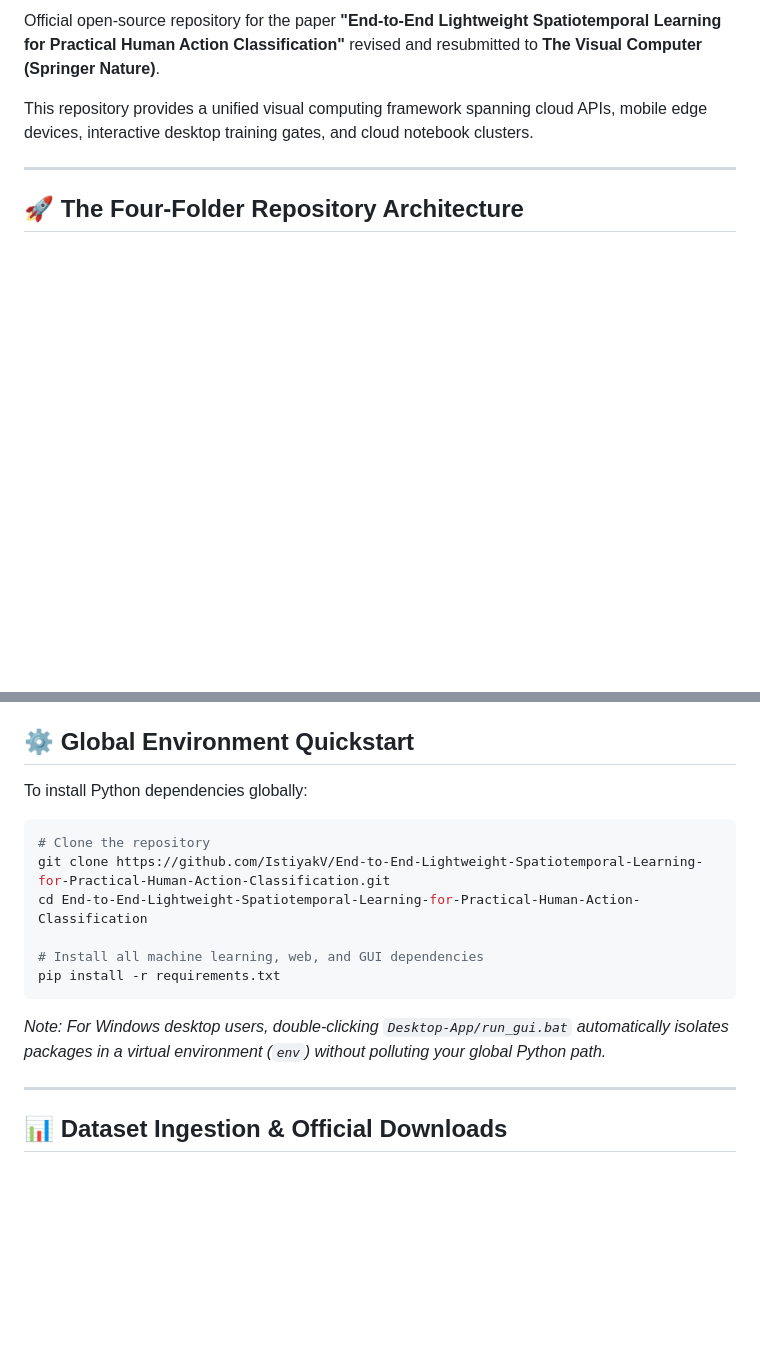
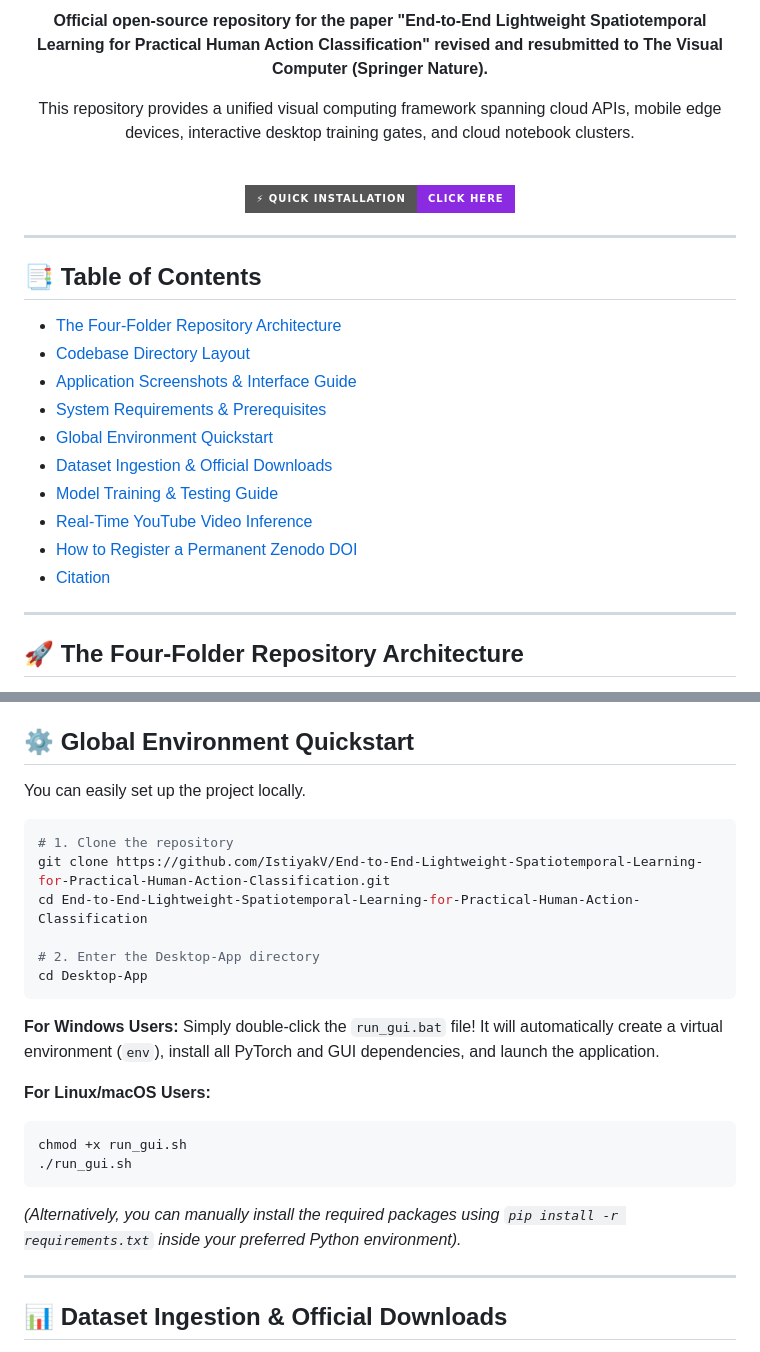
Before and after one commit to IstiyakV/End-to-End-Lightweight-Spatiotemporal-Learning-for-Practical-Human-Action-Classification, a Markdown page: README.md, 2 parts joined by grey strips. Drawn GitHub-style; badges without logos; blank space fills up the shorter version.

````diff
--- a/README.md
+++ b/README.md
@@ -6,7 +10,29 @@
 
-Official open-source repository for the paper **"End-to-End Lightweight Spatiotemporal Learning for Practical Human Action Classification"** revised and resubmitted to **The Visual Computer (Springer Nature)**.
+**Official open-source repository for the paper "End-to-End Lightweight Spatiotemporal Learning for Practical Human Action Classification" revised and resubmitted to The Visual Computer (Springer Nature).**
 
 This repository provides a unified visual computing framework spanning cloud APIs, mobile edge devices, interactive desktop training gates, and cloud notebook clusters.
+
+<br>
+
+<a href="#-global-environment-quickstart">
+  <img src="https://img.shields.io/badge/%E2%9A%A1%20Quick%20Installation-Click%20Here-blueviolet?style=for-the-badge&logo=quick" alt="Quick Installation">
+</a>
+
+</div>
+
+---
+
+## 📑 Table of Contents
+- [The Four-Folder Repository Architecture](#-the-four-folder-repository-architecture)
+- [Codebase Directory Layout](#-codebase-directory-layout)
+- [Application Screenshots & Interface Guide](#-application-screenshots--interface-guide)
+- [System Requirements & Prerequisites](#-system-requirements--prerequisites)
+- [Global Environment Quickstart](#-global-environment-quickstart)
+- [Dataset Ingestion & Official Downloads](#-dataset-ingestion--official-downloads)
+- [Model Training & Testing Guide](#-model-training--testing-guide)
+- [Real-Time YouTube Video Inference](#-real-time-youtube-video-inference)
+- [How to Register a Permanent Zenodo DOI](#-how-to-register-a-permanent-zenodo-doi)
+- [Citation](#-citation)
 
 ---
 
@@ -79,16 +136,26 @@ Polished Jupyter Notebook training pipelines pre-configured to run on cloud T4 G
 ## ⚙️ Global Environment Quickstart
 
-To install Python dependencies globally:
+You can easily set up the project locally.
 
 ```bash
-# Clone the repository
+# 1. Clone the repository
 git clone https://github.com/IstiyakV/End-to-End-Lightweight-Spatiotemporal-Learning-for-Practical-Human-Action-Classification.git
 cd End-to-End-Lightweight-Spatiotemporal-Learning-for-Practical-Human-Action-Classification
 
-# Install all machine learning, web, and GUI dependencies
-pip install -r requirements.txt
+# 2. Enter the Desktop-App directory
+cd Desktop-App
 ```
-*Note: For Windows desktop users, double-clicking `Desktop-App/run_gui.bat` automatically isolates packages in a virtual environment (`env`) without polluting your global Python path.*
+
+**For Windows Users:**
+Simply double-click the `run_gui.bat` file! It will automatically create a virtual environment (`env`), install all PyTorch and GUI dependencies, and launch the application.
+
+**For Linux/macOS Users:**
+```bash
+chmod +x run_gui.sh
+./run_gui.sh
+```
+
+*(Alternatively, you can manually install the required packages using `pip install -r requirements.txt` inside your preferred Python environment).*
 
 ---
 
````
Also changed, not shown: other parts of README.md (+66 -30 lines).
